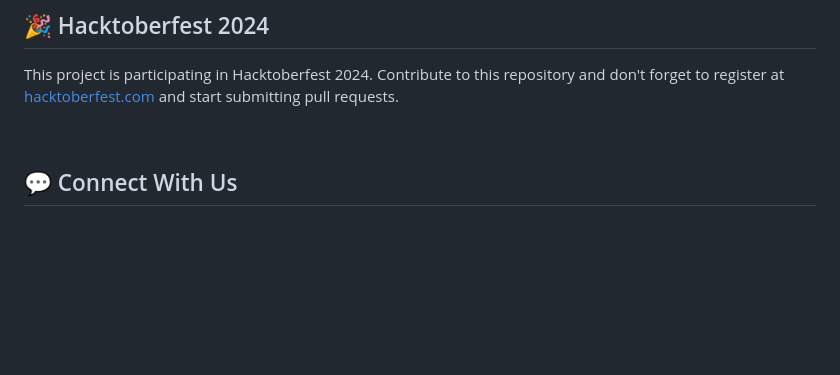
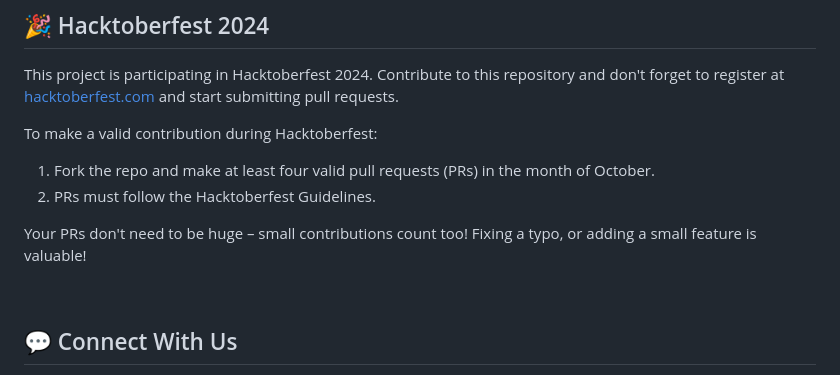
Before and after one commit to AdityaSinha2305/ForkTheCaptcha, a Markdown page: README.md, the part around the change. GitHub-like rendering; blank space fills up the shorter version.

```diff
--- a/README.md
+++ b/README.md
@@ -146,6 +146,12 @@ To help you get started quickly, we label issues with:
 ## 🎉 Hacktoberfest 2024
 This project is participating in Hacktoberfest 2024. Contribute to this repository and don't forget to register at [hacktoberfest.com](https://hacktoberfest.com/) and start submitting pull requests.
 
+To make a valid contribution during Hacktoberfest:
+1. Fork the repo and make at least four valid pull requests (PRs) in the month of October.
+2. PRs must follow the Hacktoberfest Guidelines.
+
+Your PRs don't need to be huge – small contributions count too! Fixing a typo, or adding a small feature is valuable!
+
 <br>
 
 ## 💬 Connect With Us
```
